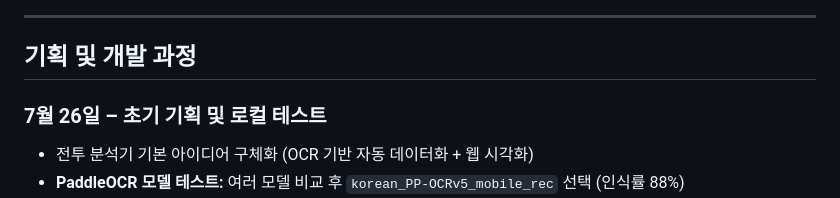
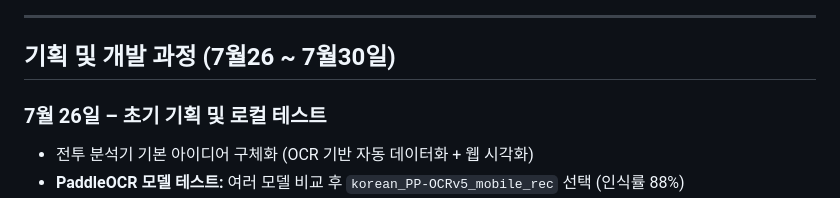
Before and after one commit to ajh9789/battle-analyzer-log, a Markdown page: README.md, the part around the change. Drawn GitHub-style.

```diff
--- a/README.md
+++ b/README.md
@@ -9,7 +9,7 @@ FastAPI + Celery + Redis + PaddleOCR을 사용합니다.
 
 ---
 
-## 기획 및 개발 과정
+## 기획 및 개발 과정 (7월26 ~ 7월30일)
 
 ### 7월 26일 – 초기 기획 및 로컬 테스트
 
```
